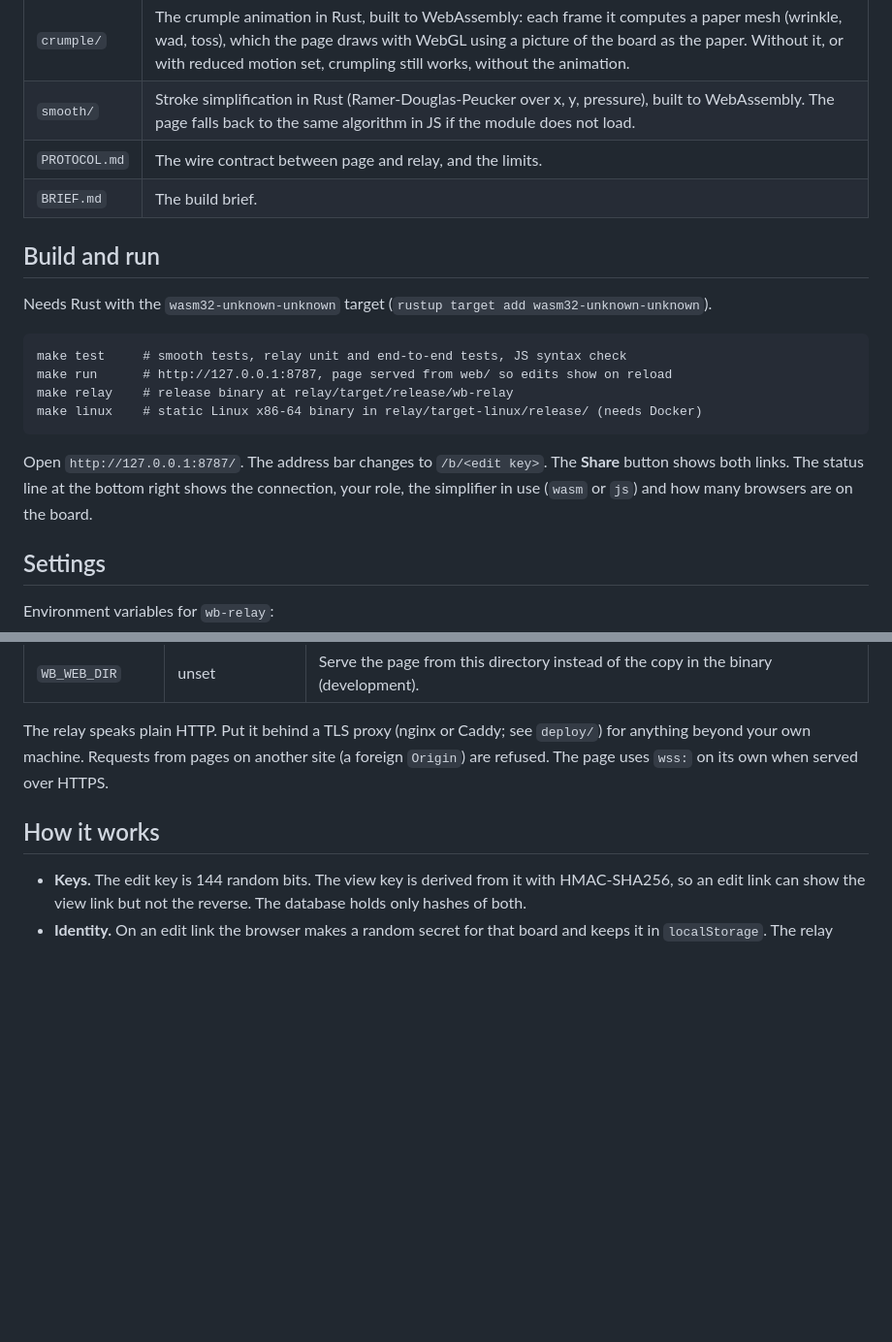
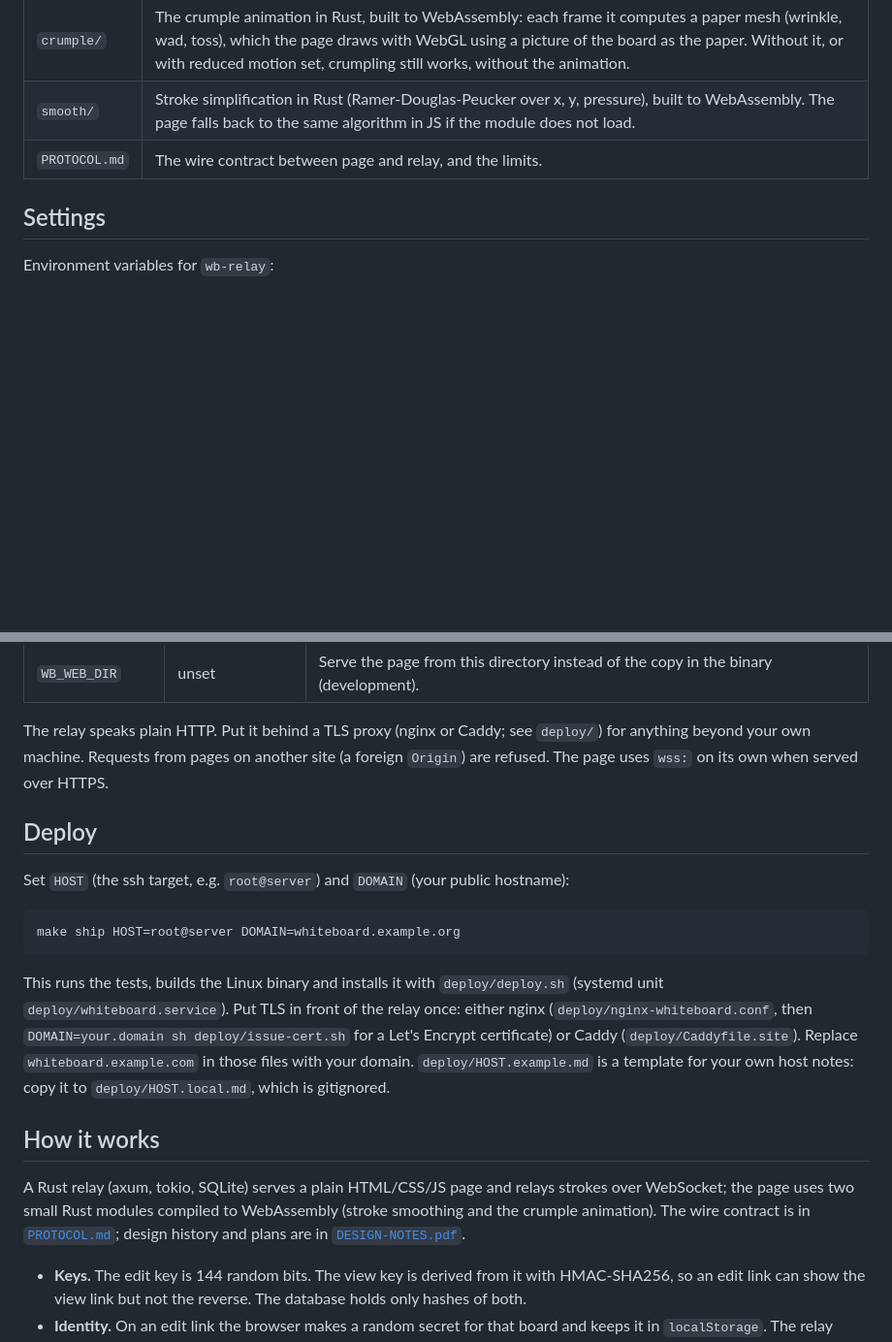
Before and after one commit to horsfall-sh/plasma-whiteboard, a Markdown page: README.md, 2 parts joined by grey strips. Shown at 97% size. Drawn GitHub-style; blank space fills up the shorter version.

```diff
--- a/README.md
+++ b/README.md
@@ -75,20 +119,6 @@ private board. One private board per browser for now.
 | `crumple/` | The crumple animation in Rust, built to WebAssembly: each frame it computes a paper mesh (wrinkle, wad, toss), which the page draws with WebGL using a picture of the board as the paper. Without it, or with reduced motion set, crumpling still works, without the animation. |
 | `smooth/` | Stroke simplification in Rust (Ramer-Douglas-Peucker over x, y, pressure), built to WebAssembly. The page falls back to the same algorithm in JS if the module does not load. |
 | `PROTOCOL.md` | The wire contract between page and relay, and the limits. |
-| `BRIEF.md` | The build brief. |
-
-## Build and run
-
-Needs Rust with the `wasm32-unknown-unknown` target (`rustup target add wasm32-unknown-unknown`).
-
-    make test     # smooth tests, relay unit and end-to-end tests, JS syntax check
-    make run      # http://127.0.0.1:8787, page served from web/ so edits show on reload
-    make relay    # release binary at relay/target/release/wb-relay
-    make linux    # static Linux x86-64 binary in relay/target-linux/release/ (needs Docker)
-
-Open `http://127.0.0.1:8787/`. The address bar changes to `/b/<edit key>`. The **Share** button shows both
-links. The status line at the bottom right shows the connection, your role, the simplifier in use (`wasm` or
-`js`) and how many browsers are on the board.
 
 ## Settings
 
@@ -106,7 +136,22 @@ The relay speaks plain HTTP. Put it behind a TLS proxy (nginx or Caddy; see `dep
 your own machine. Requests from pages on another site (a foreign `Origin`) are refused. The
 page uses `wss:` on its own when served over HTTPS.
 
+## Deploy
+
+Set `HOST` (the ssh target, e.g. `root@server`) and `DOMAIN` (your public hostname):
+
+    make ship HOST=root@server DOMAIN=whiteboard.example.org
+
+This runs the tests, builds the Linux binary and installs it with `deploy/deploy.sh` (systemd unit
+`deploy/whiteboard.service`). Put TLS in front of the relay once: either nginx (`deploy/nginx-whiteboard.conf`, then
+`DOMAIN=your.domain sh deploy/issue-cert.sh` for a Let's Encrypt certificate) or Caddy (`deploy/Caddyfile.site`). Replace
+`whiteboard.example.com` in those files with your domain. `deploy/HOST.example.md` is a template for your own host notes:
+copy it to `deploy/HOST.local.md`, which is gitignored.
+
 ## How it works
+
+A Rust relay (axum, tokio, SQLite) serves a plain HTML/CSS/JS page and relays strokes over WebSocket; the page uses two small Rust modules compiled to WebAssembly (stroke smoothing and the crumple animation). The wire contract is in [`PROTOCOL.md`](PROTOCOL.md); design history and plans are in [`DESIGN-NOTES.pdf`](DESIGN-NOTES.pdf).
+
 
 - **Keys.** The edit key is 144 random bits. The view key is derived from it with HMAC-SHA256, so an edit
   link can show the view link but not the reverse. The database holds only hashes of both.
```
Also changed, not shown: other parts of README.md (+51 -7 lines), CLAUDE.md (added, +14 -0 lines), deploy/HOST.example.md (added, +23 -0 lines), docs/img/desktop-board.png (added), docs/img/desktop-landing.png (added), docs/img/desktop-share.png (added), docs/img/phone-board.png (added), docs/img/phone-landing.png (added), docs/img/phone-share.png (added), 8 other files.
